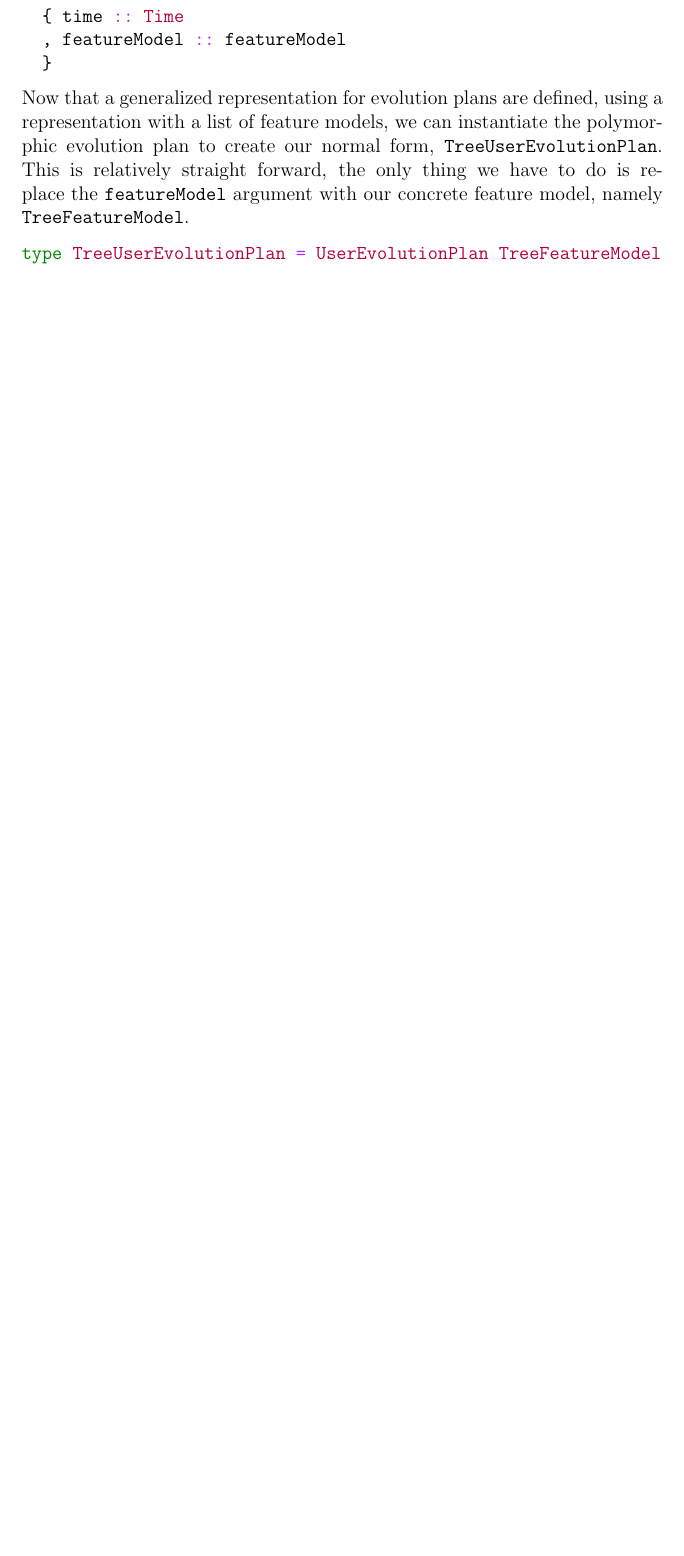
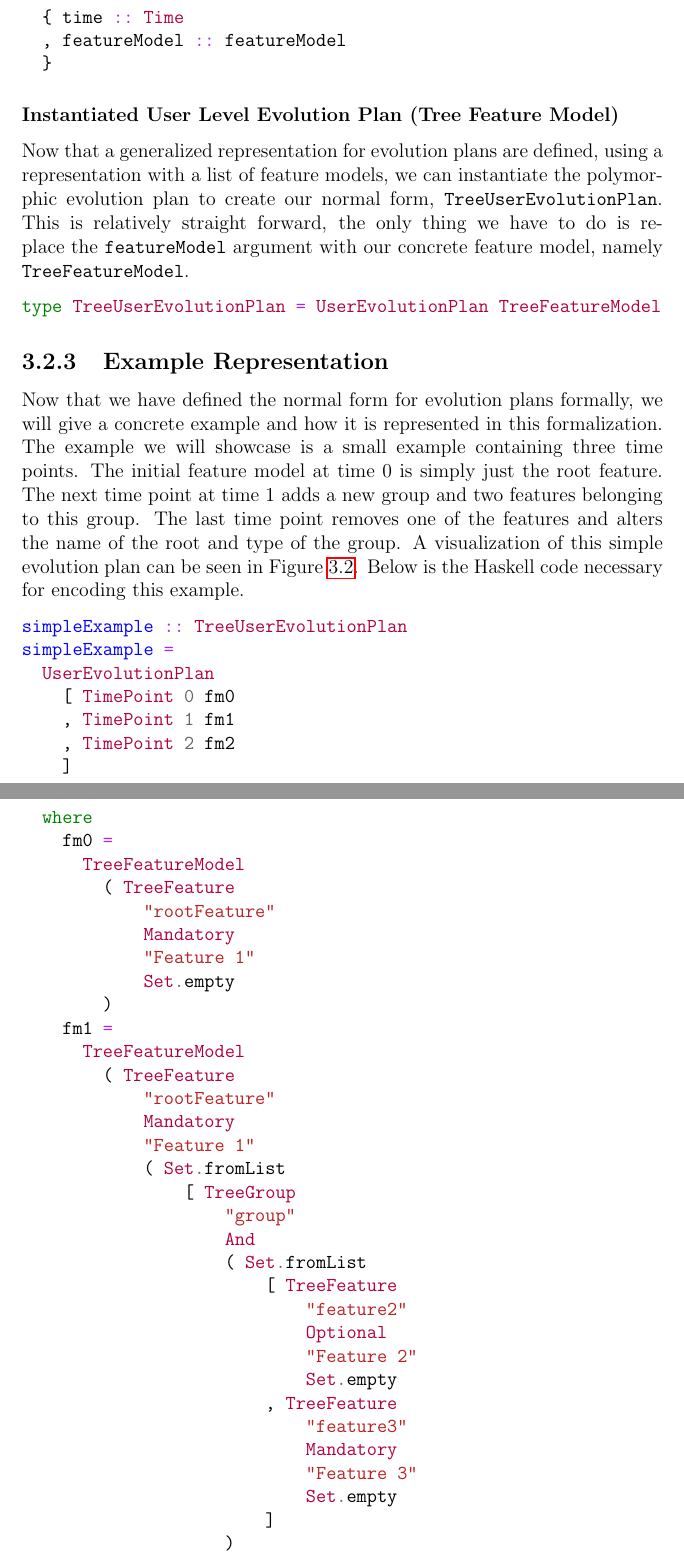
Before and after one commit to eirikhalvard/master-thesis, a LaTeX thesis (thesis/src/thesis.tex): part of page 29 of 37 before the commit and two parts of pages 29 and 30 of 39 after it, the two joined at a grey line, cut so that both start at the same text, the shorter picture padded with empty space. Compiled offline with pdfLaTeX; a LaTeX package or settings file that is missing is left out.

Commit message:
example treeuser representation

```diff
--- a/thesis/src/thesis.tex
+++ b/thesis/src/thesis.tex
@@ -4,6 +4,7 @@
 \usepackage{babel,duomasterforside}
 \usepackage{hyperref}
 \usepackage{pdfsync}
+\usepackage{wrapfig}
 \usepackage{csquotes}
 \usepackage{graphicx}
 \usepackage{minted}
@@ -400,8 +404,84 @@ data TimePoint featureModel = TimePoint
   }
 \end{minted}
 
+\subsubsection*{Instantiated User Level Evolution Plan (Tree Feature Model)}%
+\label{ssub:instantiated_user_level_evolution_plan_tree_feature_model_}
+
+
+
 Now that a generalized representation for evolution plans are defined, using a representation with a list of feature models, we can instantiate the polymorphic evolution plan to create our normal form, \texttt{TreeUserEvolutionPlan}. This is relatively straight forward, the only thing we have to do is replace the \texttt{featureModel} argument with our concrete feature model, namely \texttt{TreeFeatureModel}.
 
 \begin{minted}{haskell}
 type TreeUserEvolutionPlan = UserEvolutionPlan TreeFeatureModel
 \end{minted}
+
+\subsection{Example Representation}%
+\label{sub:example_representation}
+
+Now that we have defined the normal form for evolution plans formally, we will give a concrete example and how it is represented in this formalization. The example we will showcase is a small example containing three time points. The initial feature model at time 0 is simply just the root feature. The next time point at time 1 adds a new group and two features belonging to this group. The last time point removes one of the features and alters the name of the root and type of the group. A visualization of this simple evolution plan can be seen in Figure~\ref{fig:simpleep_treeuser}. Below is the Haskell code necessary for encoding this example.
+
+\begin{minted}{haskell}
+simpleExample :: TreeUserEvolutionPlan
+simpleExample =
+  UserEvolutionPlan
+    [ TimePoint 0 fm0
+    , TimePoint 1 fm1
+    , TimePoint 2 fm2
+    ]
+  where
+    fm0 =
+      TreeFeatureModel
+        ( TreeFeature
+            "rootFeature"
+            Mandatory
+            "Feature 1"
+            Set.empty
+        )
+    fm1 =
+      TreeFeatureModel
+        ( TreeFeature
+            "rootFeature"
+            Mandatory
+            "Feature 1"
+            ( Set.fromList
+                [ TreeGroup
+                    "group"
+                    And
+                    ( Set.fromList
+                        [ TreeFeature
+                            "feature2"
+                            Optional
+                            "Feature 2"
+                            Set.empty
+                        , TreeFeature
+                            "feature3"
+                            Mandatory
+                            "Feature 3"
+                            Set.empty
+                        ]
+                    )
+                ]
+            )
+        )
+    fm2 =
+      TreeFeatureModel
+        ( TreeFeature
+            "rootFeature"
+            Mandatory
+            "Root Feature"
+            ( Set.fromList
+                [ TreeGroup
+                    "group"
+                    Or
+                    ( Set.fromList
+                        [ TreeFeature
+                            "feature2"
+                            Optional
+                            "Feature 2"
+                            Set.empty
+                        ]
+                    )
+                ]
+            )
+        )
+\end{minted}
```
Also changed, not shown: thesis/src/thesis.pdf, thesis/src/thesis.tex (10 more changed lines).
